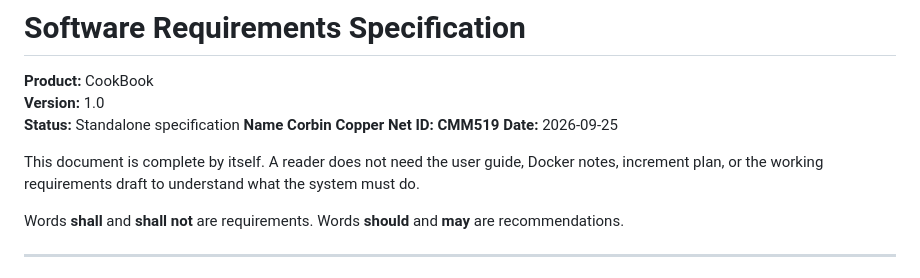
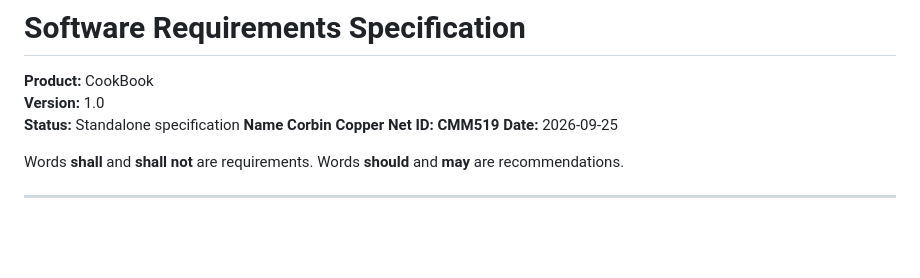
Before and after one commit to cmm519/CookBook, a Markdown page: cursor1/SRS.md, the part around the change. Drawn GitHub-style; blank space fills up the shorter version.

Commit message:
Remove redundant statement about document completeness
Removed unnecessary introductory statement about document completeness.

```diff
--- a/cursor1/SRS.md
+++ b/cursor1/SRS.md
@@ -6,8 +6,6 @@
 **Name Corbin Copper**
 **Net ID: CMM519**
 **Date:** 2026-09-25
-
-This document is complete by itself. A reader does not need the user guide, Docker notes, increment plan, or the working requirements draft to understand what the system must do.
 
 Words **shall** and **shall not** are requirements. Words **should** and **may** are recommendations.
 
```
